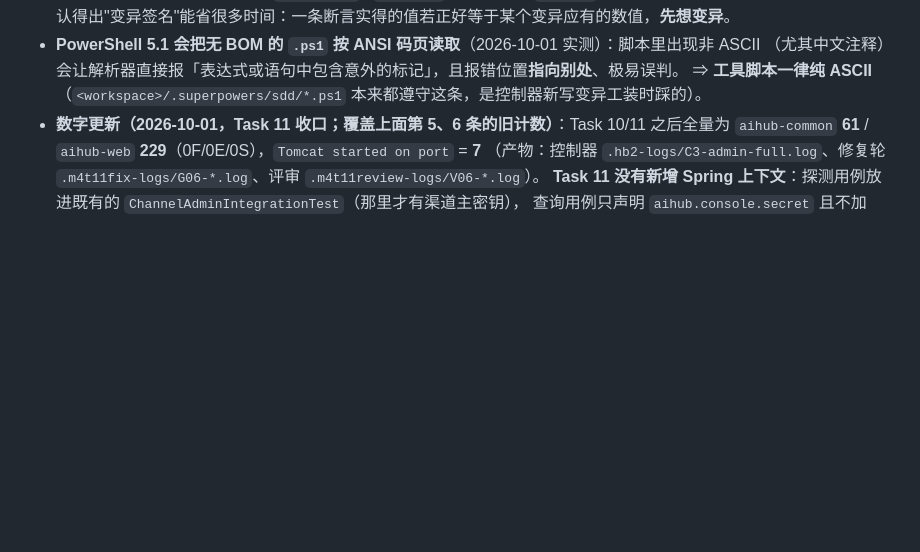
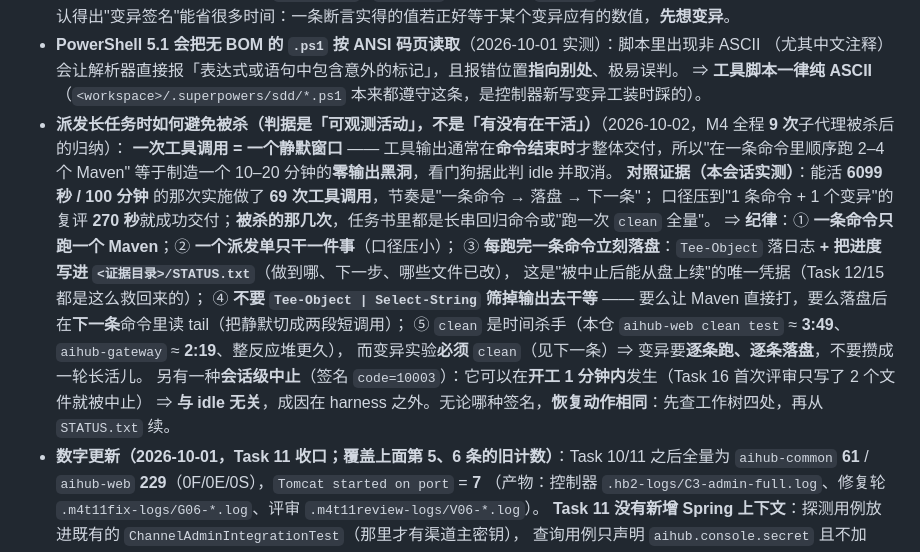
Before and after one commit to 7641751/aihub-platform, a Markdown page: docs/CONVENTIONS.md, the part around the change. GitHub-like rendering; blank space fills up the shorter version.

Commit message:
docs(conventions): keep long dispatches observable so the watchdog does not kill them

```diff
--- a/docs/CONVENTIONS.md
+++ b/docs/CONVENTIONS.md
@@ -511,6 +511,19 @@ admin `8081`；gateway `8080`；RabbitMQ `5672`（管理台 `15672`）。数据
 - **PowerShell 5.1 会把无 BOM 的 `.ps1` 按 ANSI 码页读取**（2026-10-01 实测）：脚本里出现非 ASCII
   （尤其中文注释）会让解析器直接报「表达式或语句中包含意外的标记」，且报错位置**指向别处**、极易误判。
   ⇒ **工具脚本一律纯 ASCII**（`<workspace>/.superpowers/sdd/*.ps1` 本来都遵守这条，是控制器新写变异工装时踩的）。
+- **派发长任务时如何避免被杀（判据是「可观测活动」，不是「有没有在干活」）**（2026-10-02，M4 全程 **9 次**子代理被杀后的归纳）：
+  **一次工具调用 = 一个静默窗口** —— 工具输出通常在**命令结束时**才整体交付，所以"在一条命令里顺序跑 2–4 个 Maven"
+  等于制造一个 10–20 分钟的**零输出黑洞**，看门狗据此判 idle 并取消。
+  **对照证据（本会话实测）**：能活 **6099 秒 / 100 分钟** 的那次实施做了 **69 次工具调用**，节奏是"一条命令 → 落盘 → 下一条"；
+  口径压到"1 条命令 + 1 个变异"的复评 **270 秒**就成功交付；**被杀的那几次**，任务书里都是长串回归命令或"跑一次 `clean` 全量"。
+  ⇒ **纪律**：① **一条命令只跑一个 Maven**；② **一个派发单只干一件事**（口径压小）；
+  ③ **每跑完一条命令立刻落盘**：`Tee-Object` 落日志 **+ 把进度写进 `<证据目录>/STATUS.txt`**（做到哪、下一步、哪些文件已改），
+  这是"被中止后能从盘上续"的唯一凭据（Task 12/15 都是这么救回来的）；
+  ④ **不要 `Tee-Object | Select-String` 筛掉输出去干等** —— 要么让 Maven 直接打，要么落盘后在**下一条**命令里读 tail（把静默切成两段短调用）；
+  ⑤ `clean` 是时间杀手（本仓 `aihub-web clean test` ≈ **3:49**、`aihub-gateway` ≈ **2:19**、整反应堆更久），
+  而变异实验**必须** `clean`（见下一条）⇒ 变异要**逐条跑、逐条落盘**，不要攒成一轮长活儿。
+  另有一种**会话级中止**（签名 `code=10003`）：它可以在**开工 1 分钟内**发生（Task 16 首次评审只写了 2 个文件就被中止）
+  ⇒ **与 idle 无关**，成因在 harness 之外。无论哪种签名，**恢复动作相同**：先查工作树四处，再从 `STATUS.txt` 续。
 - **数字更新（2026-10-01，Task 11 收口；覆盖上面第 5、6 条的旧计数）**：Task 10/11 之后全量为
   `aihub-common` **61** / `aihub-web` **229**（0F/0E/0S），`Tomcat started on port` = **7**
   （产物：控制器 `.hb2-logs/C3-admin-full.log`、修复轮 `.m4t11fix-logs/G06-*.log`、评审 `.m4t11review-logs/V06-*.log`）。
```
